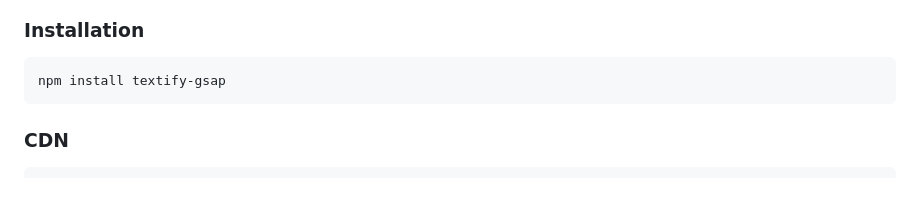
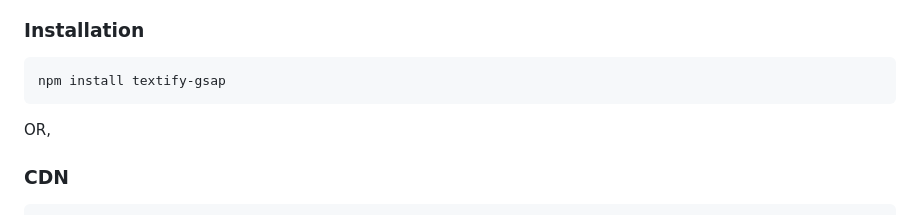
Before and after one commit to mkk360/textify, a Markdown page: README.md, the part around the change. GitHub-like rendering; blank space fills up the shorter version.

````diff
--- a/README.md
+++ b/README.md
@@ -14,6 +14,7 @@
 ```bash
 npm install textify-gsap
 ```
+OR,
 
 ### CDN
 
````
